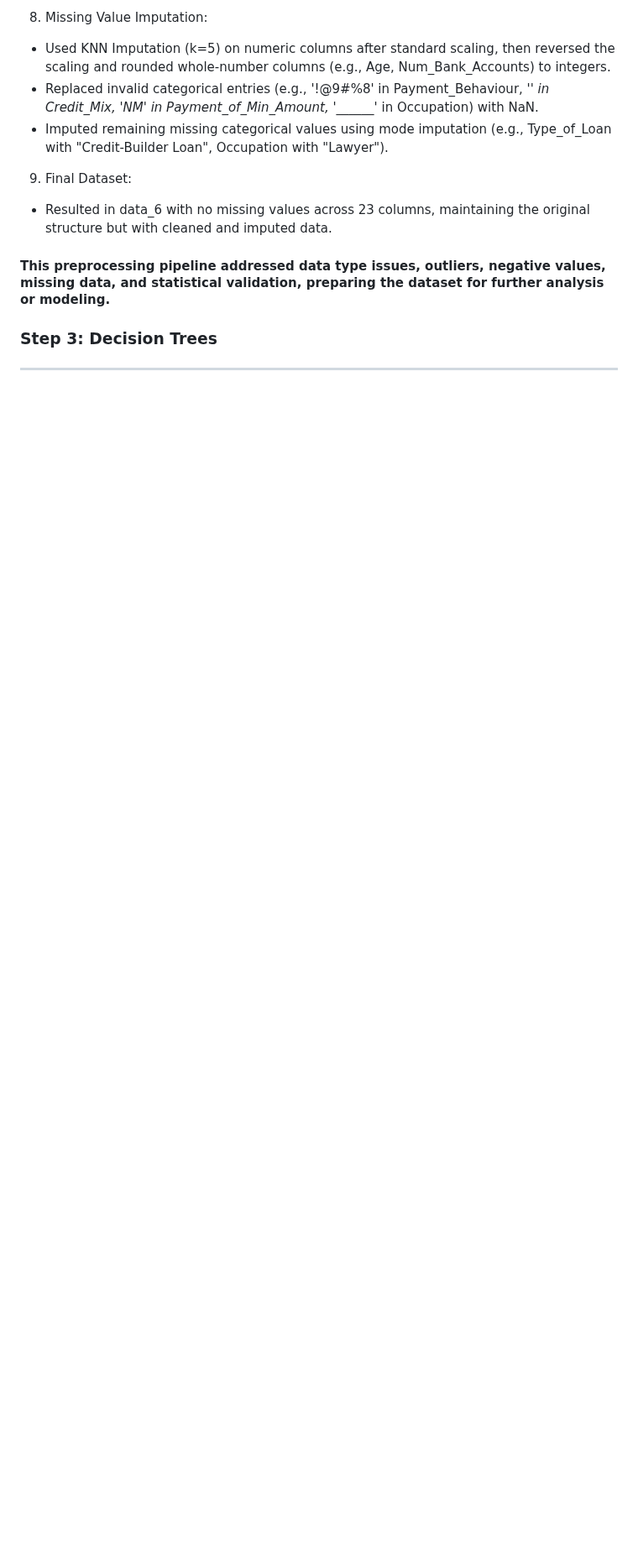
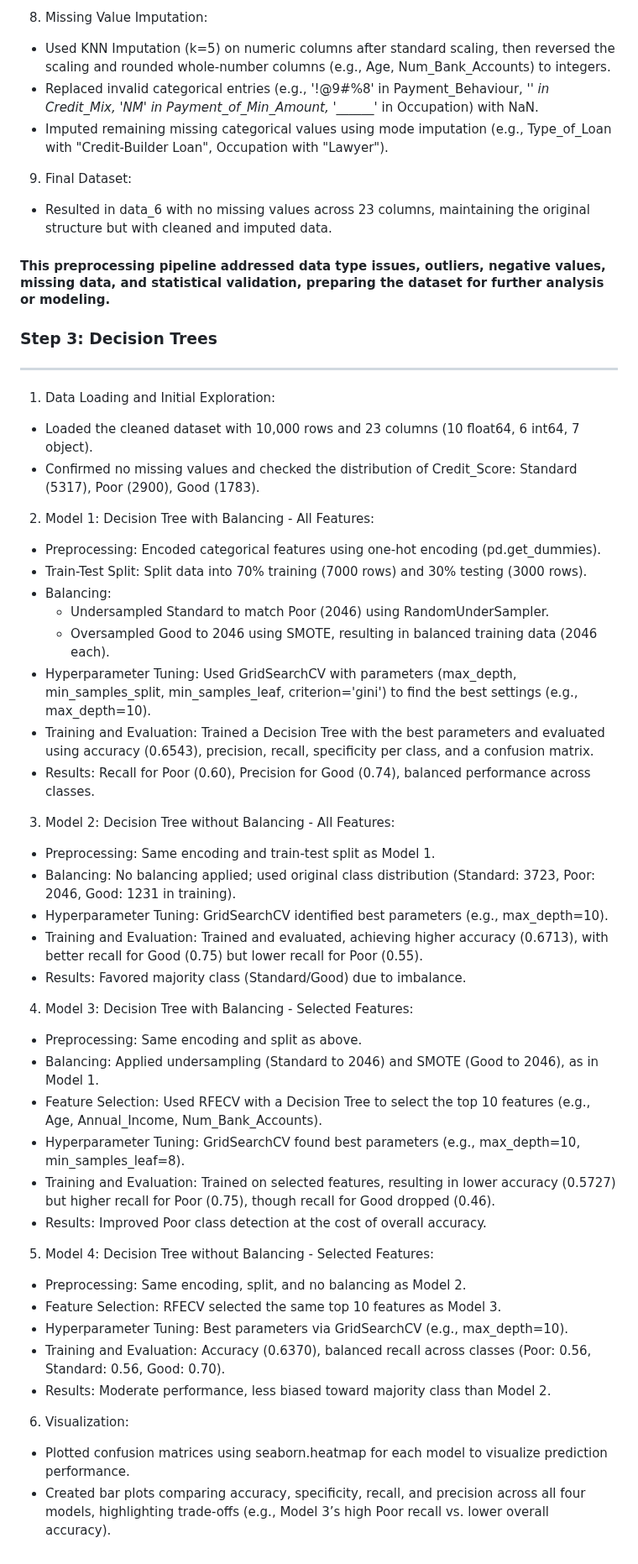
Before and after one commit to juzoff/Credit-Score-Classification-Dataset-Project-Multiclass, a Markdown page: README.md, the part around the change. Shown at 84% size. Rendered like a GitHub page; blank space fills up the shorter version.

```diff
--- a/README.md
+++ b/README.md
@@ -45,3 +45,42 @@
 
 ### Step 3: Decision Trees ###
 ---
+1. Data Loading and Initial Exploration:
+- Loaded the cleaned dataset with 10,000 rows and 23 columns (10 float64, 6 int64, 7 object).
+- Confirmed no missing values and checked the distribution of Credit_Score: Standard (5317), Poor (2900), Good (1783).
+
+2. Model 1: Decision Tree with Balancing - All Features:
+- Preprocessing: Encoded categorical features using one-hot encoding (pd.get_dummies).
+- Train-Test Split: Split data into 70% training (7000 rows) and 30% testing (3000 rows).
+- Balancing:
+  - Undersampled Standard to match Poor (2046) using RandomUnderSampler.
+  - Oversampled Good to 2046 using SMOTE, resulting in balanced training data (2046 each).
+- Hyperparameter Tuning: Used GridSearchCV with parameters (max_depth, min_samples_split, min_samples_leaf, criterion='gini') to find the best settings (e.g., max_depth=10).
+- Training and Evaluation: Trained a Decision Tree with the best parameters and evaluated using accuracy (0.6543), precision, recall, specificity per class, and a confusion matrix.
+- Results: Recall for Poor (0.60), Precision for Good (0.74), balanced performance across classes.
+
+3. Model 2: Decision Tree without Balancing - All Features:
+- Preprocessing: Same encoding and train-test split as Model 1.
+- Balancing: No balancing applied; used original class distribution (Standard: 3723, Poor: 2046, Good: 1231 in training).
+- Hyperparameter Tuning: GridSearchCV identified best parameters (e.g., max_depth=10).
+- Training and Evaluation: Trained and evaluated, achieving higher accuracy (0.6713), with better recall for Good (0.75) but lower recall for Poor (0.55).
+- Results: Favored majority class (Standard/Good) due to imbalance.
+
+4. Model 3: Decision Tree with Balancing - Selected Features:
+- Preprocessing: Same encoding and split as above.
+- Balancing: Applied undersampling (Standard to 2046) and SMOTE (Good to 2046), as in Model 1.
+- Feature Selection: Used RFECV with a Decision Tree to select the top 10 features (e.g., Age, Annual_Income, Num_Bank_Accounts).
+- Hyperparameter Tuning: GridSearchCV found best parameters (e.g., max_depth=10, min_samples_leaf=8).
+- Training and Evaluation: Trained on selected features, resulting in lower accuracy (0.5727) but higher recall for Poor (0.75), though recall for Good dropped (0.46).
+- Results: Improved Poor class detection at the cost of overall accuracy.
+
+5. Model 4: Decision Tree without Balancing - Selected Features:
+- Preprocessing: Same encoding, split, and no balancing as Model 2.
+- Feature Selection: RFECV selected the same top 10 features as Model 3.
+- Hyperparameter Tuning: Best parameters via GridSearchCV (e.g., max_depth=10).
+- Training and Evaluation: Accuracy (0.6370), balanced recall across classes (Poor: 0.56, Standard: 0.56, Good: 0.70).
+- Results: Moderate performance, less biased toward majority class than Model 2.
+
+6. Visualization:
+- Plotted confusion matrices using seaborn.heatmap for each model to visualize prediction performance.
+- Created bar plots comparing accuracy, specificity, recall, and precision across all four models, highlighting trade-offs (e.g., Model 3’s high Poor recall vs. lower overall accuracy).
```
